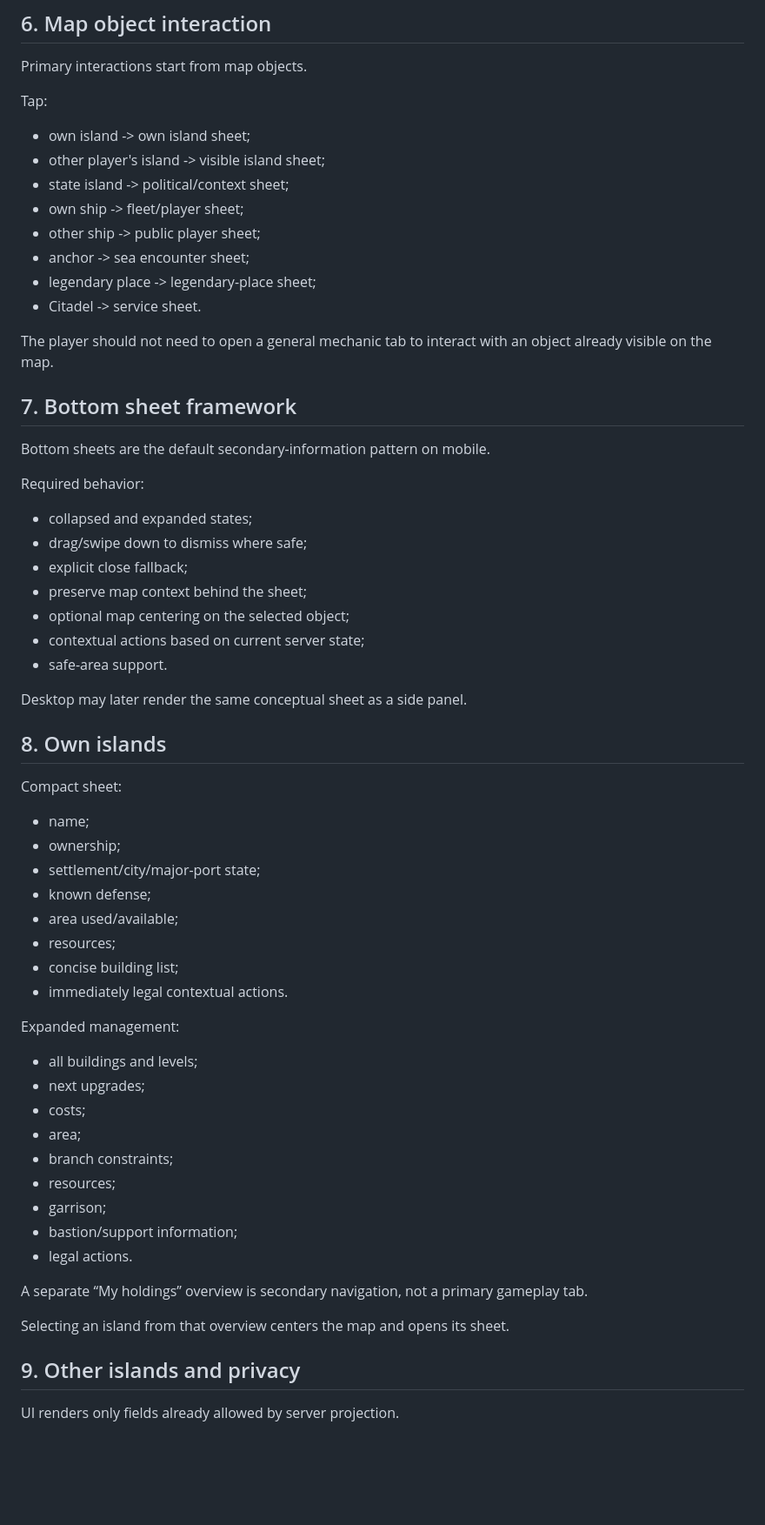
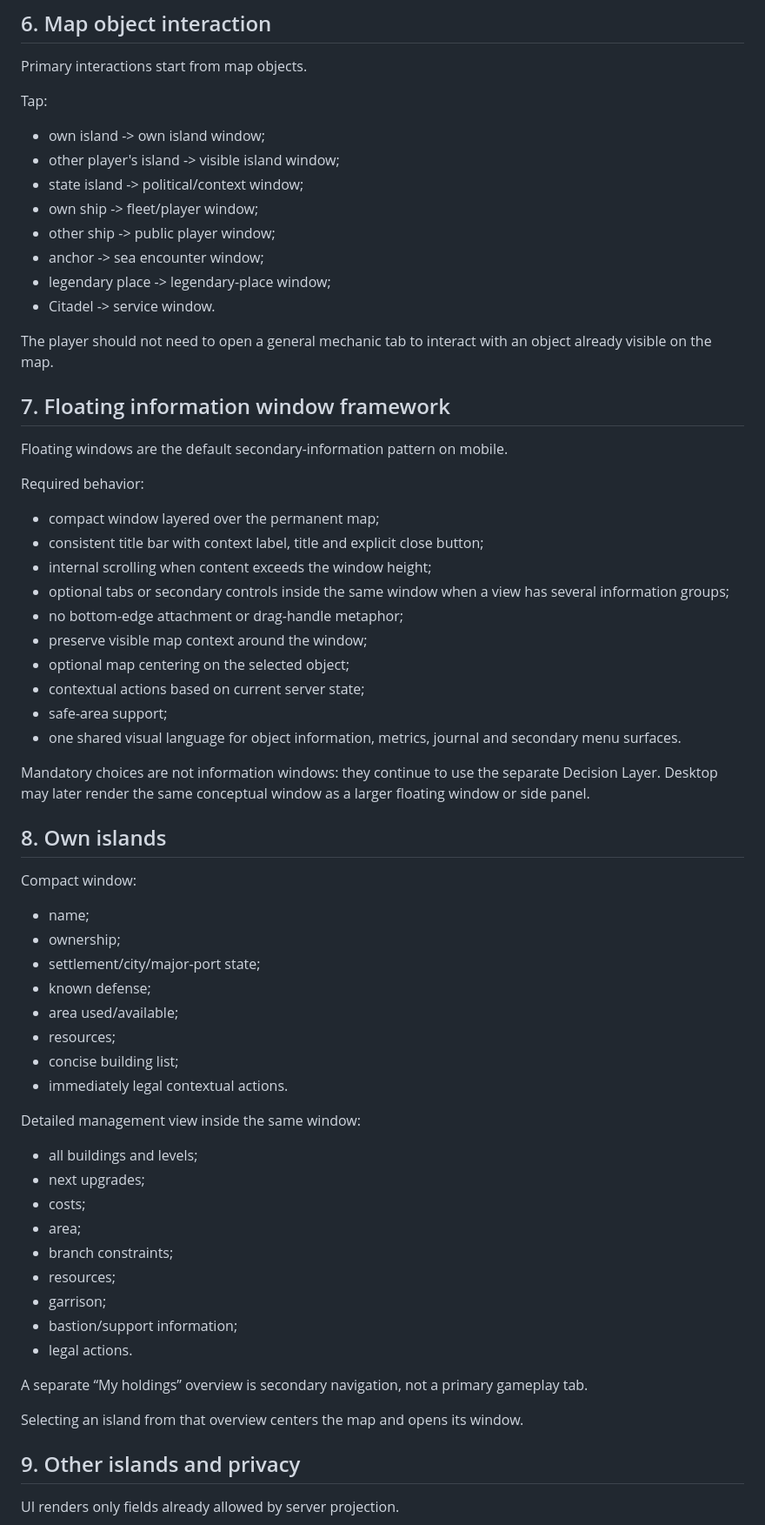
Before and after one commit to vladkingloveangel-blip/pervootkryvateli-online, a Markdown page: docs/mobile-ui-ux-spec.md, the part around one of its changes. Shown at 87% size. GitHub-like rendering; blank space fills up the shorter version.

Commit message:
docs: make floating info windows canonical

```diff
--- a/docs/mobile-ui-ux-spec.md
+++ b/docs/mobile-ui-ux-spec.md
@@ -109,35 +109,38 @@ The client must not duplicate backend legality rules as a second authority.
 Primary interactions start from map objects.
 
 Tap:
-- own island -> own island sheet;
-- other player's island -> visible island sheet;
-- state island -> political/context sheet;
-- own ship -> fleet/player sheet;
-- other ship -> public player sheet;
-- anchor -> sea encounter sheet;
-- legendary place -> legendary-place sheet;
-- Citadel -> service sheet.
+- own island -> own island window;
+- other player's island -> visible island window;
+- state island -> political/context window;
+- own ship -> fleet/player window;
+- other ship -> public player window;
+- anchor -> sea encounter window;
+- legendary place -> legendary-place window;
+- Citadel -> service window.
 
 The player should not need to open a general mechanic tab to interact with an object already visible on the map.
 
-## 7. Bottom sheet framework
+## 7. Floating information window framework
 
-Bottom sheets are the default secondary-information pattern on mobile.
+Floating windows are the default secondary-information pattern on mobile.
 
 Required behavior:
-- collapsed and expanded states;
-- drag/swipe down to dismiss where safe;
-- explicit close fallback;
-- preserve map context behind the sheet;
+- compact window layered over the permanent map;
+- consistent title bar with context label, title and explicit close button;
+- internal scrolling when content exceeds the window height;
+- optional tabs or secondary controls inside the same window when a view has several information groups;
+- no bottom-edge attachment or drag-handle metaphor;
+- preserve visible map context around the window;
 - optional map centering on the selected object;
 - contextual actions based on current server state;
-- safe-area support.
+- safe-area support;
+- one shared visual language for object information, metrics, journal and secondary menu surfaces.
 
-Desktop may later render the same conceptual sheet as a side panel.
+Mandatory choices are not information windows: they continue to use the separate Decision Layer. Desktop may later render the same conceptual window as a larger floating window or side panel.
 
 ## 8. Own islands
 
-Compact sheet:
+Compact window:
 - name;
 - ownership;
 - settlement/city/major-port state;
@@ -147,7 +150,7 @@ Compact sheet:
 - concise building list;
 - immediately legal contextual actions.
 
-Expanded management:
+Detailed management view inside the same window:
 - all buildings and levels;
 - next upgrades;
 - costs;
@@ -160,7 +163,7 @@ Expanded management:
 
 A separate “My holdings” overview is secondary navigation, not a primary gameplay tab.
 
-Selecting an island from that overview centers the map and opens its sheet.
+Selecting an island from that overview centers the map and opens its window.
 
 ## 9. Other islands and privacy
 
```
Also changed, not shown: other parts of docs/mobile-ui-ux-spec.md (+4 -4 lines).
